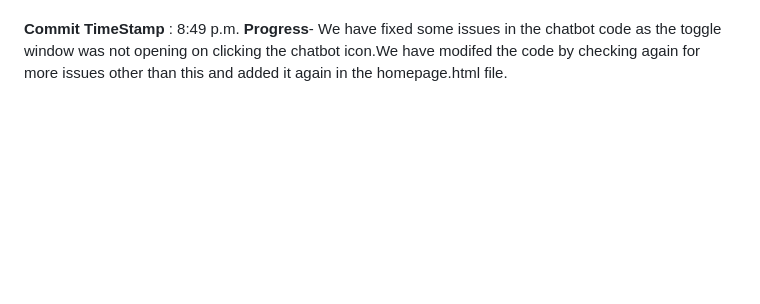
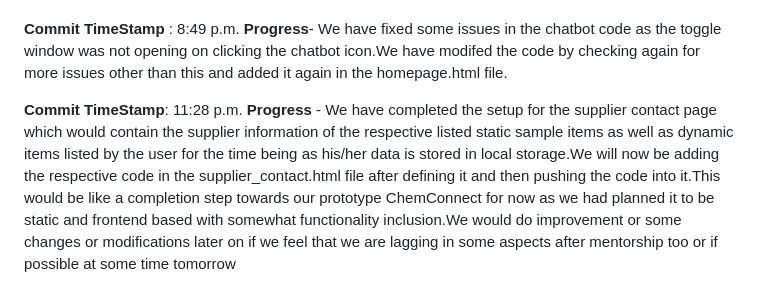
Before and after one commit to PrimeInnovators/ChemConnect_Prototype, a Markdown page: README.md, the part around the change. Rendered like a GitHub page; blank space fills up the shorter version.

```diff
--- a/README.md
+++ b/README.md
@@ -25,3 +25,5 @@ We have implemented local storage check as well as demo users for our convenienc
 **CheckPoint5 Commit TimeStamp** :  8:02 p.m.  **Progress** - We have completed the code of our main homepage with functionality as well as features we wanted like request form , supply form, search section , list of available items, contact supplier options , non ai chatbot assistant.We have also added improvements regarding the design and layout with respect to the index page.We have added as much as possible we could keeping in mind that currently our protoype would be static. We have now added the completed html code in the homepage.html file in our repository from vsc.
 
 **Commit TimeStamp** : 8:49 p.m. **Progress**- We have fixed some issues in the chatbot code as the toggle window was not opening on clicking the chatbot icon.We have modifed the code by checking again for more issues other than this and added it again in the homepage.html file.
+
+**Commit TimeStamp**: 11:28 p.m.  **Progress** - We have completed the setup for the supplier contact page which would contain the supplier information of the respective listed static sample items as well as dynamic items listed by the user for the time being as his/her data is stored in local storage.We will now be adding the respective code in the supplier_contact.html file after defining it and then pushing the code into it.This would be like a completion step towards our prototype  ChemConnect for now as we had planned it to be static and frontend based with somewhat functionality inclusion.We would do improvement or some changes or modifications later on if we feel that we are lagging in some aspects after mentorship too or if possible at some time tomorrow
```
